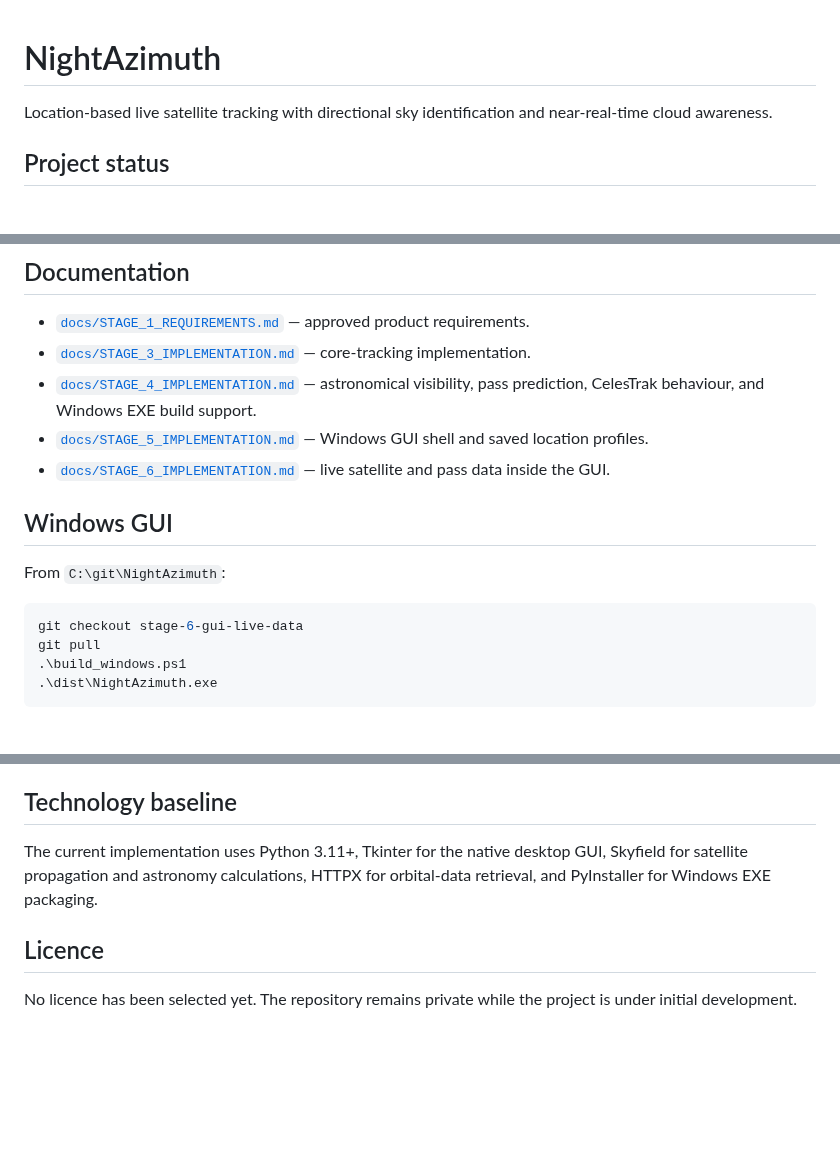
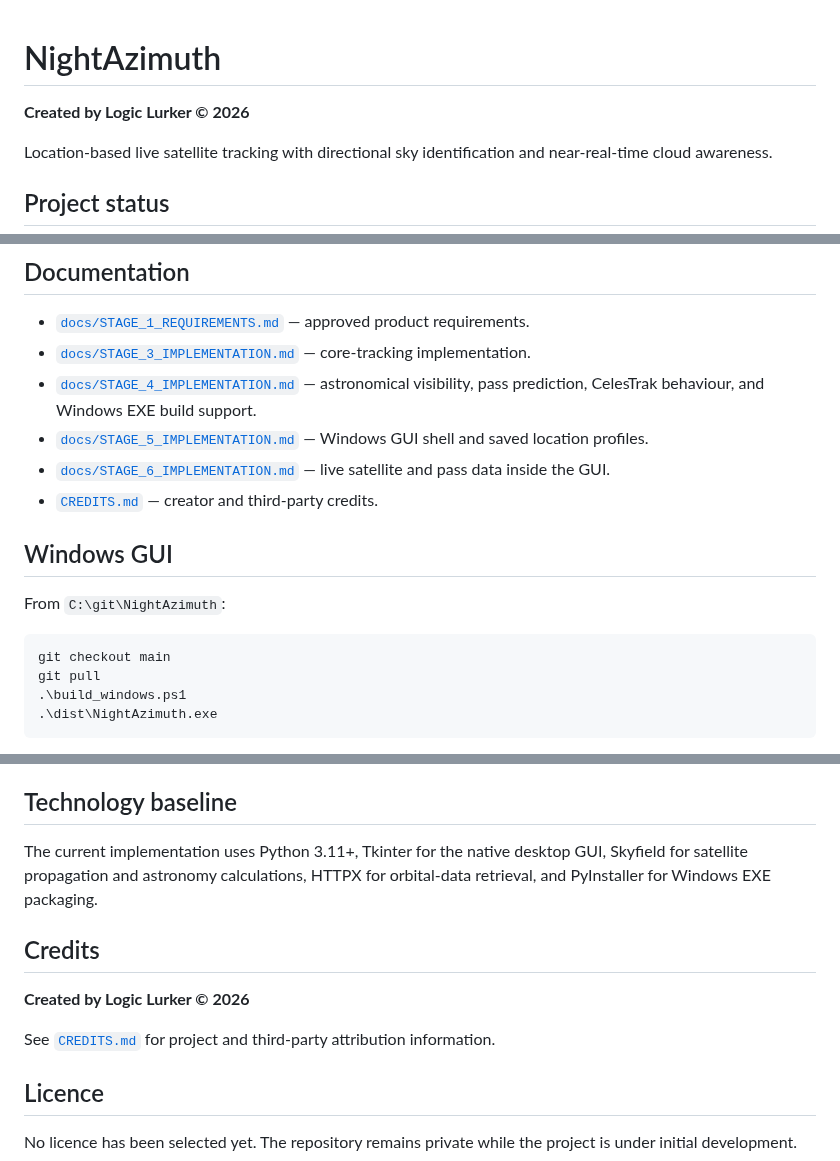
Before and after one commit to Frazmcc/NightAzimuth, a Markdown page: README.md, 3 parts joined by grey strips. Drawn GitHub-style; blank space fills up the shorter version.

Commit message:
Add Logic Lurker branding and credits

````diff
--- a/README.md
+++ b/README.md
@@ -1,4 +1,6 @@
 # NightAzimuth
+
+**Created by Logic Lurker © 2026**
 
 Location-based live satellite tracking with directional sky identification and near-real-time cloud awareness.
 
@@ -25,13 +27,14 @@ Visibility will eventually combine orbital geometry, solar illumination, astrono
 - [`docs/STAGE_4_IMPLEMENTATION.md`](docs/STAGE_4_IMPLEMENTATION.md) — astronomical visibility, pass prediction, CelesTrak behaviour, and Windows EXE build support.
 - [`docs/STAGE_5_IMPLEMENTATION.md`](docs/STAGE_5_IMPLEMENTATION.md) — Windows GUI shell and saved location profiles.
 - [`docs/STAGE_6_IMPLEMENTATION.md`](docs/STAGE_6_IMPLEMENTATION.md) — live satellite and pass data inside the GUI.
+- [`CREDITS.md`](CREDITS.md) — creator and third-party credits.
 
 ## Windows GUI
 
 From `C:\git\NightAzimuth`:
 
 ```powershell
-git checkout stage-6-gui-live-data
+git checkout main
 git pull
 .\build_windows.ps1
 .\dist\NightAzimuth.exe
@@ -86,6 +89,12 @@ Cloud, haze, brightness/magnitude, local obstructions, moonlight, and camera sen
 
 The current implementation uses Python 3.11+, Tkinter for the native desktop GUI, Skyfield for satellite propagation and astronomy calculations, HTTPX for orbital-data retrieval, and PyInstaller for Windows EXE packaging.
 
+## Credits
+
+**Created by Logic Lurker © 2026**
+
+See [`CREDITS.md`](CREDITS.md) for project and third-party attribution information.
+
 ## Licence
 
 No licence has been selected yet. The repository remains private while the project is under initial development.
````
